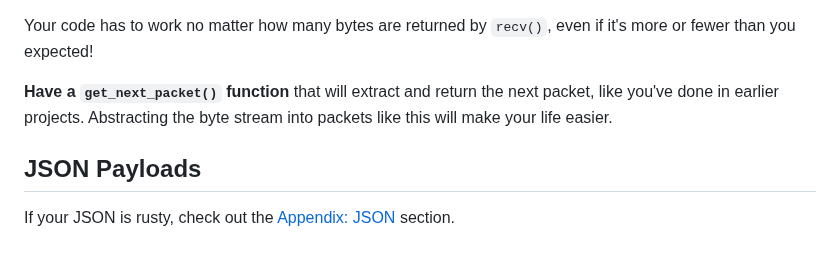
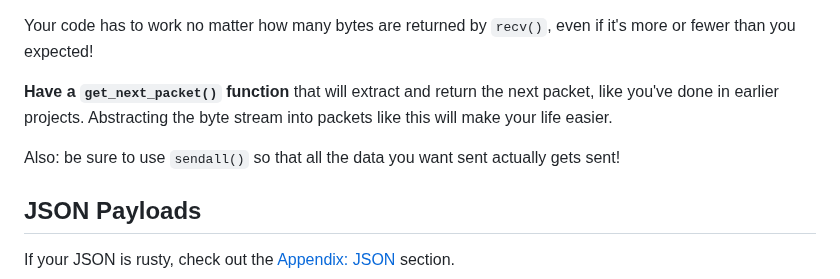
Before and after one commit to beejjorgensen/bgnet0, a Markdown page: src/bgnet0_part_3900_chat.md, the part around the change. Drawn GitHub-style; blank space fills up the shorter version.

Commit message:
clarification

```diff
--- a/src/bgnet0_part_3900_chat.md
+++ b/src/bgnet0_part_3900_chat.md
@@ -259,6 +259,9 @@ even if it's more or fewer than you expected!
 next packet, like you've done in earlier projects. Abstracting the byte
 stream into packets like this will make your life easier.
 
+Also: be sure to use `sendall()` so that all the data you want sent
+actually gets sent!
+
 ## JSON Payloads
 
 If your JSON is rusty, check out the [Appendix: JSON](#appendix-json)
```
